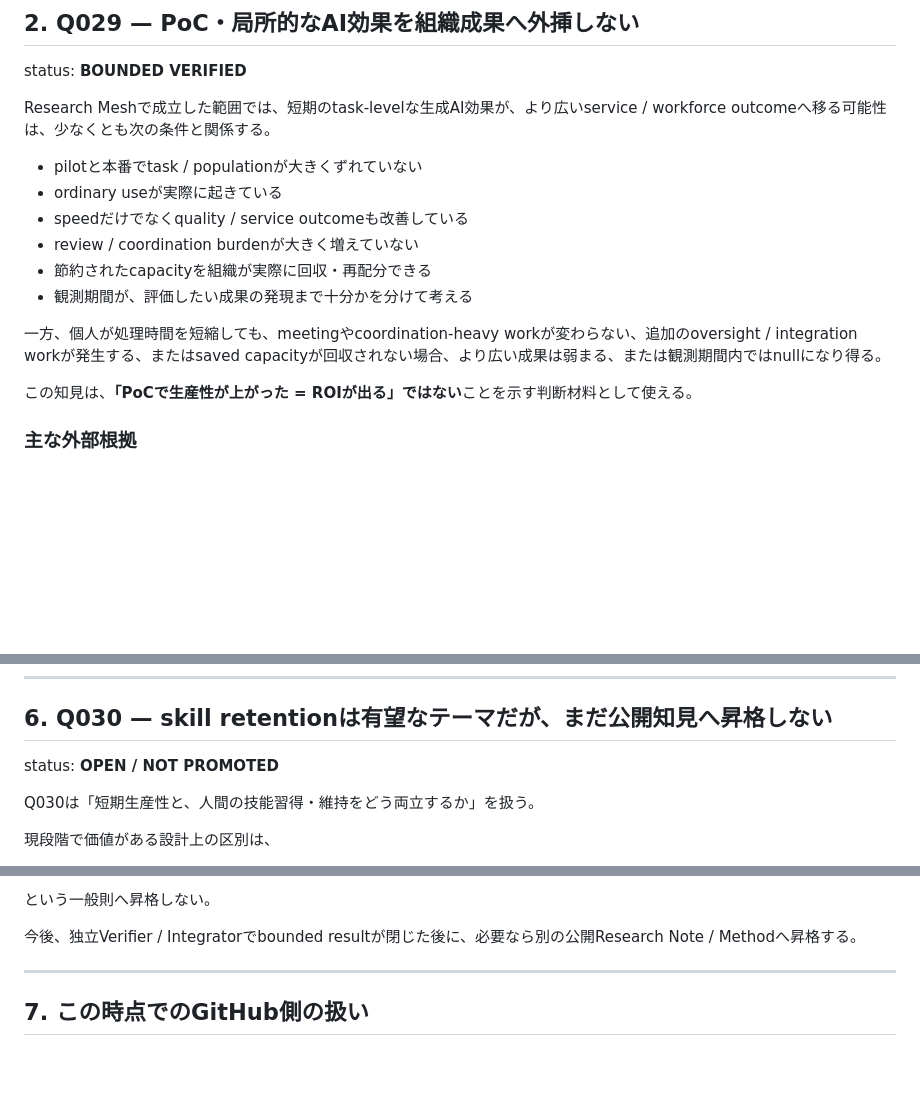
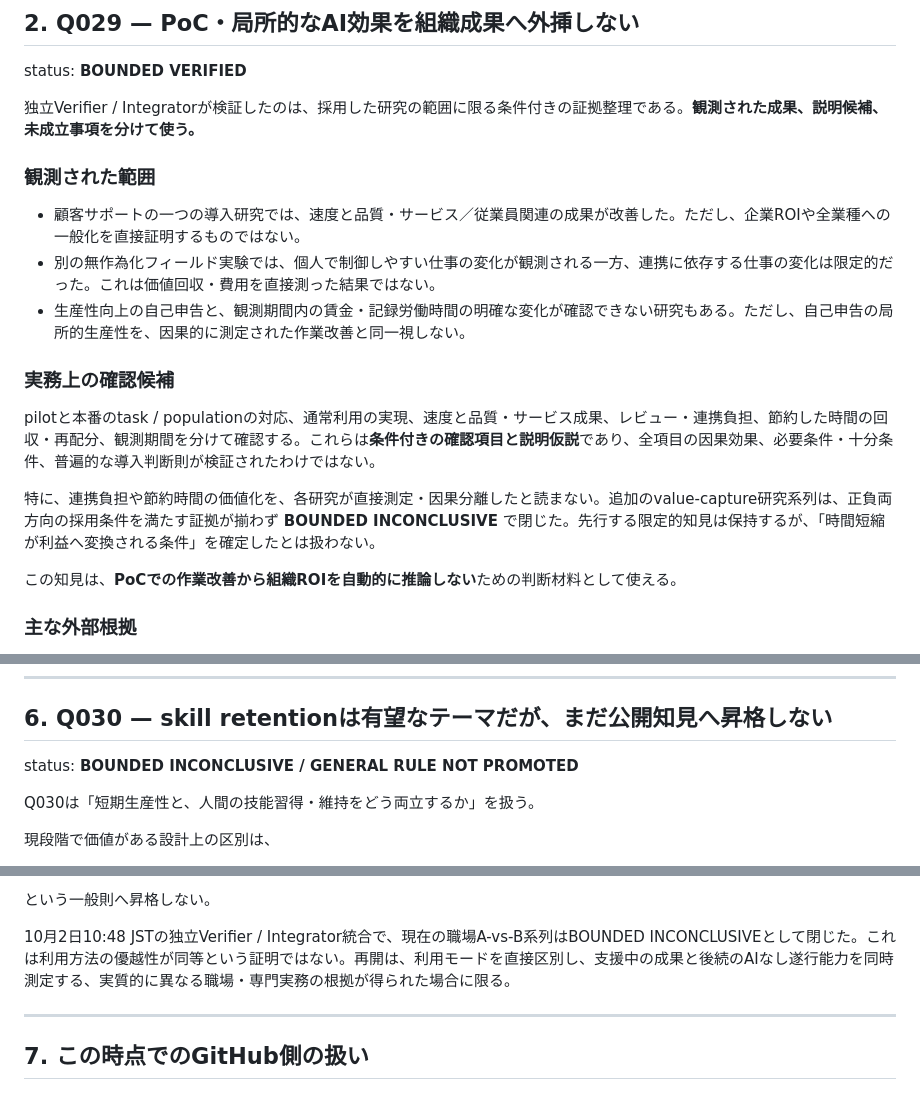
Before and after one commit to Josh-Temple/ai-business-transformation, a Markdown page: docs/RESEARCH_MESH_APPLICATION_2026-10-02.md, 3 parts joined by grey strips. GitHub-like rendering; blank space fills up the shorter version.

Commit message:
Clarify Research Mesh evidence limits and Q030 bounded closure

```diff
--- a/docs/RESEARCH_MESH_APPLICATION_2026-10-02.md
+++ b/docs/RESEARCH_MESH_APPLICATION_2026-10-02.md
@@ -23,18 +23,21 @@ Research Meshで得られた成果のうち、AI導入・BPR・評価設計の
 
 status: **BOUNDED VERIFIED**
 
-Research Meshで成立した範囲では、短期のtask-levelな生成AI効果が、より広いservice / workforce outcomeへ移る可能性は、少なくとも次の条件と関係する。
+独立Verifier / Integratorが検証したのは、採用した研究の範囲に限る条件付きの証拠整理である。**観測された成果、説明候補、未成立事項を分けて使う。**
 
-- pilotと本番でtask / populationが大きくずれていない
-- ordinary useが実際に起きている
-- speedだけでなくquality / service outcomeも改善している
-- review / coordination burdenが大きく増えていない
-- 節約されたcapacityを組織が実際に回収・再配分できる
-- 観測期間が、評価したい成果の発現まで十分かを分けて考える
+### 観測された範囲
 
-一方、個人が処理時間を短縮しても、meetingやcoordination-heavy workが変わらない、追加のoversight / integration workが発生する、またはsaved capacityが回収されない場合、より広い成果は弱まる、または観測期間内ではnullになり得る。
+- 顧客サポートの一つの導入研究では、速度と品質・サービス／従業員関連の成果が改善した。ただし、企業ROIや全業種への一般化を直接証明するものではない。
+- 別の無作為化フィールド実験では、個人で制御しやすい仕事の変化が観測される一方、連携に依存する仕事の変化は限定的だった。これは価値回収・費用を直接測った結果ではない。
+- 生産性向上の自己申告と、観測期間内の賃金・記録労働時間の明確な変化が確認できない研究もある。ただし、自己申告の局所的生産性を、因果的に測定された作業改善と同一視しない。
 
-この知見は、**「PoCで生産性が上がった = ROIが出る」ではない**ことを示す判断材料として使える。
+### 実務上の確認候補
+
+pilotと本番のtask / populationの対応、通常利用の実現、速度と品質・サービス成果、レビュー・連携負担、節約した時間の回収・再配分、観測期間を分けて確認する。これらは**条件付きの確認項目と説明仮説**であり、全項目の因果効果、必要条件・十分条件、普遍的な導入判断則が検証されたわけではない。
+
+特に、連携負担や節約時間の価値化を、各研究が直接測定・因果分離したと読まない。追加のvalue-capture研究系列は、正負両方向の採用条件を満たす証拠が揃わず **BOUNDED INCONCLUSIVE** で閉じた。先行する限定的知見は保持するが、「時間短縮が利益へ変換される条件」を確定したとは扱わない。
+
+この知見は、**PoCでの作業改善から組織ROIを自動的に推論しない**ための判断材料として使える。
 
 ### 主な外部根拠
 
@@ -157,7 +160,7 @@ deterministic generatorをreviewerが読める場合、realized evaluation rows
 
 ## 6. Q030 — skill retentionは有望なテーマだが、まだ公開知見へ昇格しない
 
-status: **OPEN / NOT PROMOTED**
+status: **BOUNDED INCONCLUSIVE / GENERAL RULE NOT PROMOTED**
 
 Q030は「短期生産性と、人間の技能習得・維持をどう両立するか」を扱う。
 
@@ -183,7 +186,7 @@ Q030は「短期生産性と、人間の技能習得・維持をどう両立す
 
 という一般則へ昇格しない。
 
-今後、独立Verifier / Integratorでbounded resultが閉じた後に、必要なら別の公開Research Note / Methodへ昇格する。
+10月2日10:48 JSTの独立Verifier / Integrator統合で、現在の職場A-vs-B系列はBOUNDED INCONCLUSIVEとして閉じた。これは利用方法の優越性が同等という証明ではない。再開は、利用モードを直接区別し、支援中の成果と後続のAIなし遂行能力を同時測定する、実質的に異なる職場・専門実務の根拠が得られた場合に限る。
 
 ---
 
```
